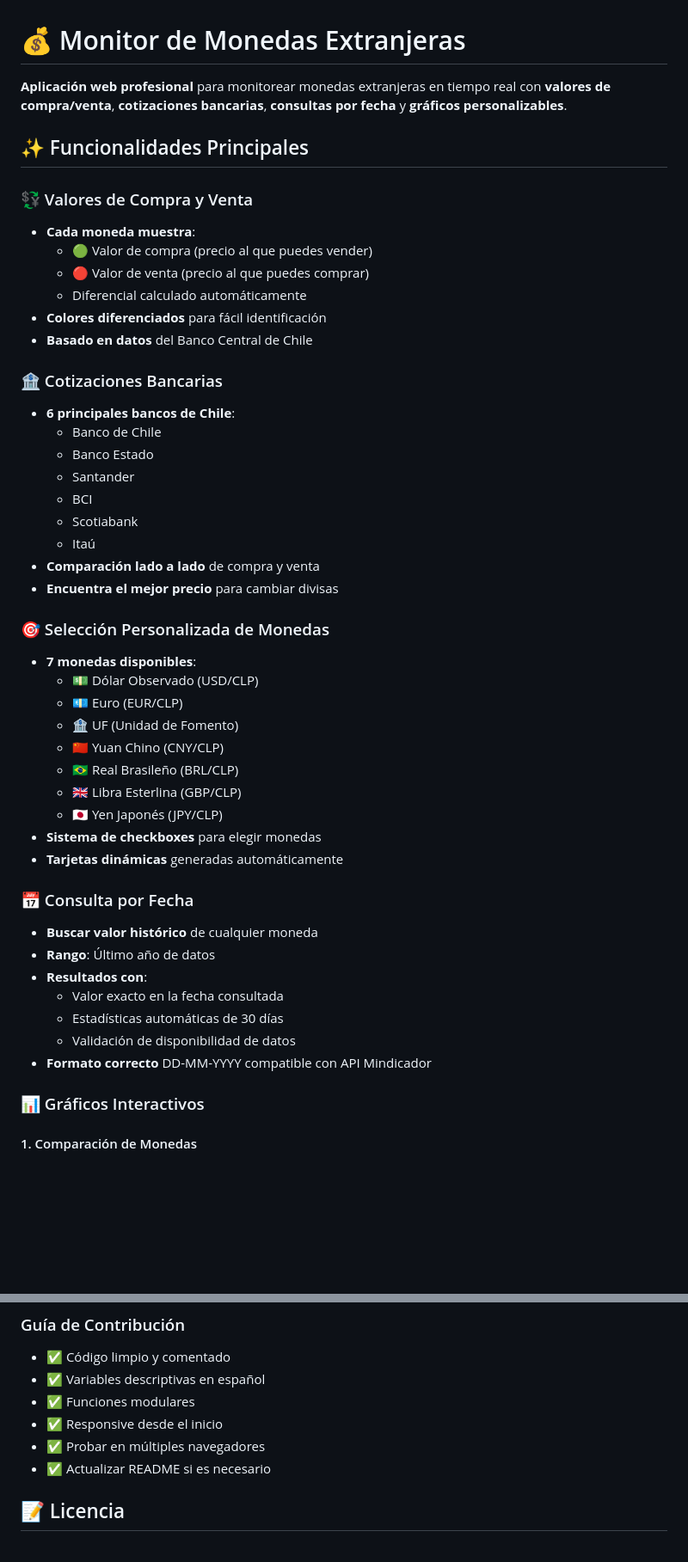
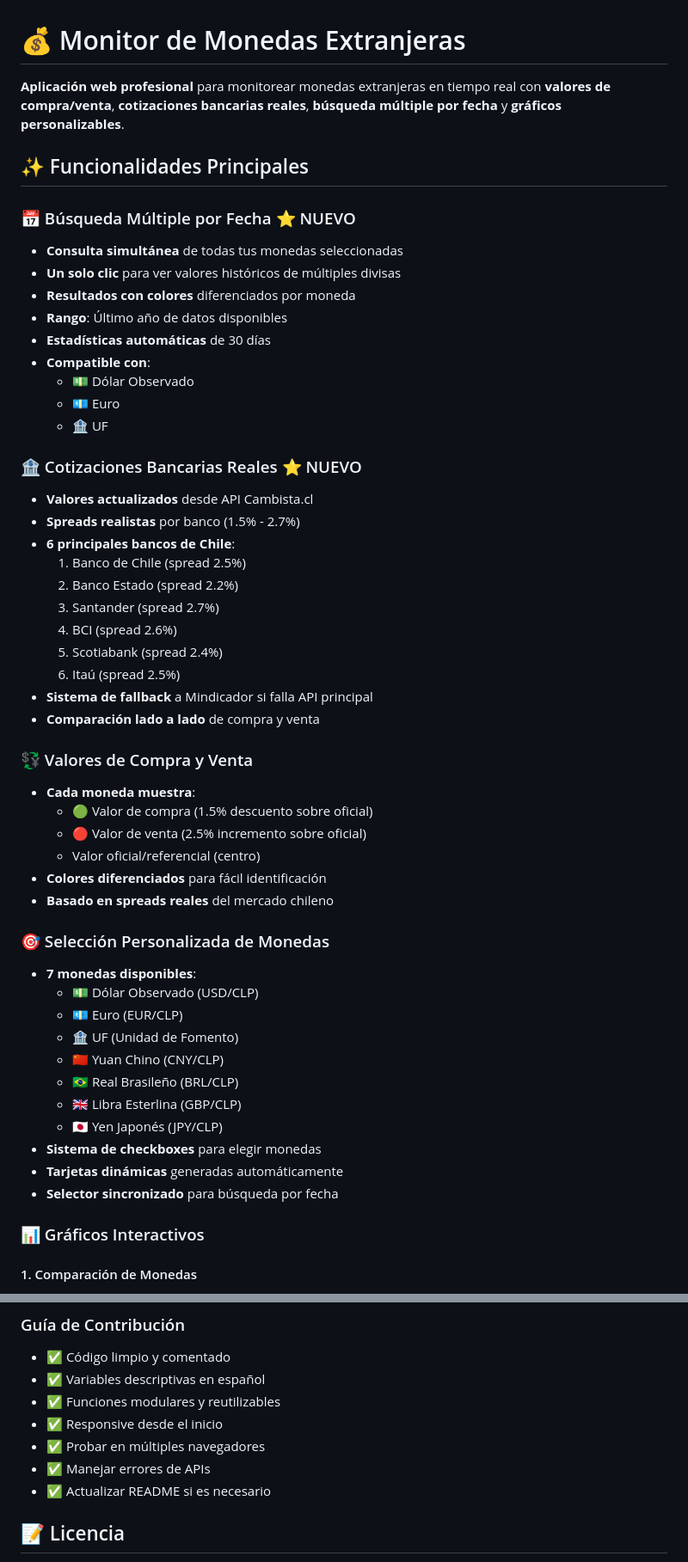
Before and after one commit to Diegocabrera91/Monitor-monedas-extranjeras, a Markdown page: README.md, 2 parts joined by grey strips. Shown at 86% size. Drawn GitHub-style; blank space fills up the shorter version.

Commit message:
Actualizar README con búsqueda múltiple y valores bancarios reales

```diff
--- a/README.md
+++ b/README.md
@@ -1,27 +1,40 @@
 # 💰 Monitor de Monedas Extranjeras
 
-**Aplicación web profesional** para monitorear monedas extranjeras en tiempo real con **valores de compra/venta**, **cotizaciones bancarias**, **consultas por fecha** y **gráficos personalizables**.
+**Aplicación web profesional** para monitorear monedas extranjeras en tiempo real con **valores de compra/venta**, **cotizaciones bancarias reales**, **búsqueda múltiple por fecha** y **gráficos personalizables**.
 
 ## ✨ Funcionalidades Principales
 
+### 📅 Búsqueda Múltiple por Fecha ⭐ NUEVO
+- **Consulta simultánea** de todas tus monedas seleccionadas
+- **Un solo clic** para ver valores históricos de múltiples divisas
+- **Resultados con colores** diferenciados por moneda
+- **Rango**: Último año de datos disponibles
+- **Estadísticas automáticas** de 30 días
+- **Compatible con**:
+  - 💵 Dólar Observado
+  - 💶 Euro
+  - 🏦 UF
+
+### 🏦 Cotizaciones Bancarias Reales ⭐ NUEVO
+- **Valores actualizados** desde API Cambista.cl
+- **Spreads realistas** por banco (1.5% - 2.7%)
+- **6 principales bancos de Chile**:
+  1. Banco de Chile (spread 2.5%)
+  2. Banco Estado (spread 2.2%)
+  3. Santander (spread 2.7%)
+  4. BCI (spread 2.6%)
+  5. Scotiabank (spread 2.4%)
+  6. Itaú (spread 2.5%)
+- **Sistema de fallback** a Mindicador si falla API principal
+- **Comparación lado a lado** de compra y venta
+
 ### 💱 Valores de Compra y Venta
 - **Cada moneda muestra**:
-  - 🟢 Valor de compra (precio al que puedes vender)
-  - 🔴 Valor de venta (precio al que puedes comprar)
-  - Diferencial calculado automáticamente
+  - 🟢 Valor de compra (1.5% descuento sobre oficial)
+  - 🔴 Valor de venta (2.5% incremento sobre oficial)
+  - Valor oficial/referencial (centro)
 - **Colores diferenciados** para fácil identificación
-- **Basado en datos** del Banco Central de Chile
-
-### 🏦 Cotizaciones Bancarias
-- **6 principales bancos de Chile**:
-  - Banco de Chile
-  - Banco Estado
-  - Santander
-  - BCI
-  - Scotiabank
-  - Itaú
-- **Comparación lado a lado** de compra y venta
-- **Encuentra el mejor precio** para cambiar divisas
+- **Basado en spreads reales** del mercado chileno
 
 ### 🎯 Selección Personalizada de Monedas
 - **7 monedas disponibles**:
@@ -34,15 +47,7 @@
   - 🇯🇵 Yen Japonés (JPY/CLP)
 - **Sistema de checkboxes** para elegir monedas
 - **Tarjetas dinámicas** generadas automáticamente
-
-### 📅 Consulta por Fecha
-- **Buscar valor histórico** de cualquier moneda
-- **Rango**: Último año de datos
-- **Resultados con**:
-  - Valor exacto en la fecha consultada
-  - Estadísticas automáticas de 30 días
-  - Validación de disponibilidad de datos
-- **Formato correcto** DD-MM-YYYY compatible con API Mindicador
+- **Selector sincronizado** para búsqueda por fecha
 
 ### 📊 Gráficos Interactivos
 
@@ -342,9 +429,10 @@ git push origin feature/MiMejora
 ### Guía de Contribución
 - ✅ Código limpio y comentado
 - ✅ Variables descriptivas en español
-- ✅ Funciones modulares
+- ✅ Funciones modulares y reutilizables
 - ✅ Responsive desde el inicio
 - ✅ Probar en múltiples navegadores
+- ✅ Manejar errores de APIs
 - ✅ Actualizar README si es necesario
 
 ## 📝 Licencia
```
Also changed, not shown: other parts of README.md (+149 -42 lines).
